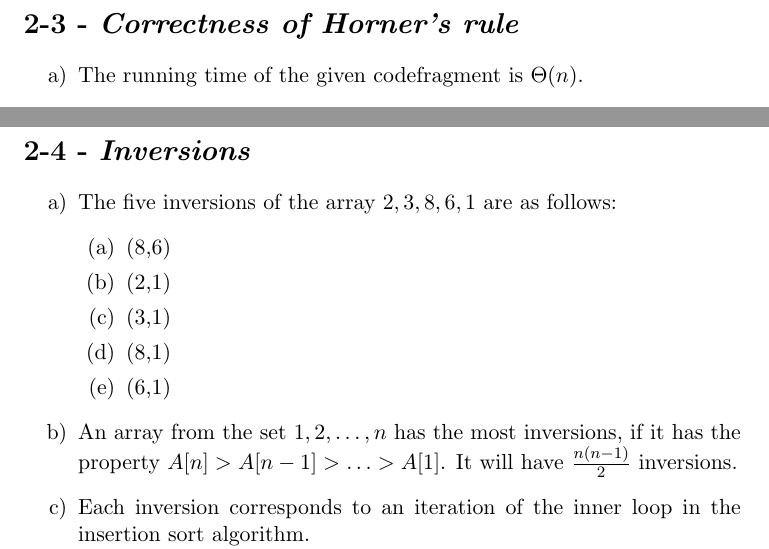
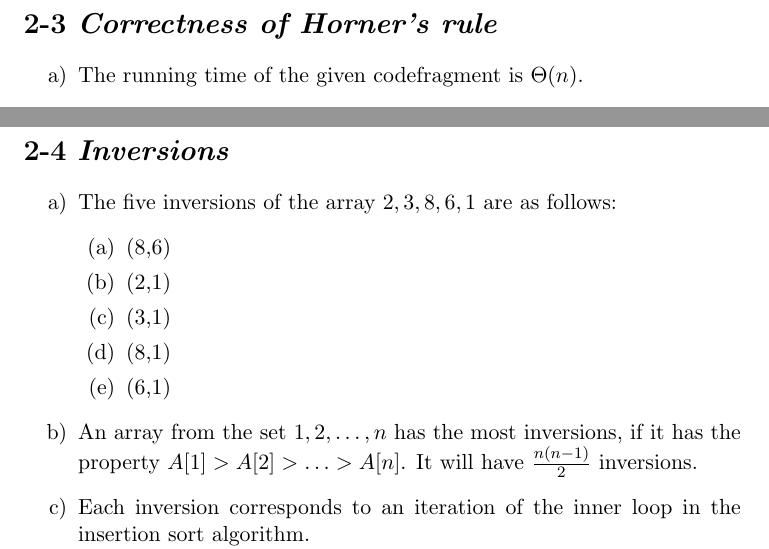
Before and after one commit to jabra98/CLRS, a LaTeX document (latex/src/CLRS-chapter2Problems.tex): two parts of pages 3 and 5 of 6, joined at a grey line, cut so that both start at the same text. Compiled offline with pdfLaTeX.

Commit message:
fix typo

```diff
--- a/latex/src/CLRS-chapter2Problems.tex
+++ b/latex/src/CLRS-chapter2Problems.tex
@@ -95,7 +95,7 @@
         \end{equation}
 \end{enumerate}
 \pagebreak
-\section*{2-3 - \textit{Correctness of Horner's rule}}
+\section*{2-3 \textit{Correctness of Horner's rule}}
 \begin{enumerate}[label=\alph*)]
     \item
         The running time of the given codefragment is $\Theta (n)$.
@@ -148,7 +148,7 @@
         evaluates a polynomial characterized by the coefficients $a_0,a_1,\dots,a_n$.
 \end{enumerate}
 \pagebreak
-\section*{2-4 - \textit{Inversions}}
+\section*{2-4 \textit{Inversions}}
 \begin{enumerate}[label=\alph*)]
     \item
     The five inversions of the array ${2,3,8,6,1}$ are as follows:
@@ -161,7 +161,7 @@
         \end{enumerate}
     \item
         An array from the set ${1,2,\dots,n}$ has the most inversions, if it has the
-        property $A[n]>A[n-1]>\dots>A[1]$. It will have $\frac{n(n-1)}{2}$ inversions.
+        property $A[1]>A[2]>\dots>A[n]$. It will have $\frac{n(n-1)}{2}$ inversions.
     \item
         Each inversion corresponds to an iteration of the inner loop in the insertion sort
         algorithm.\\
```
Also changed, not shown: latex/finished/chapter2/CLRS-Chapter2.pdf (deleted), latex/finished/chapter2/CLRS-Chapter2Problems.pdf (added).
